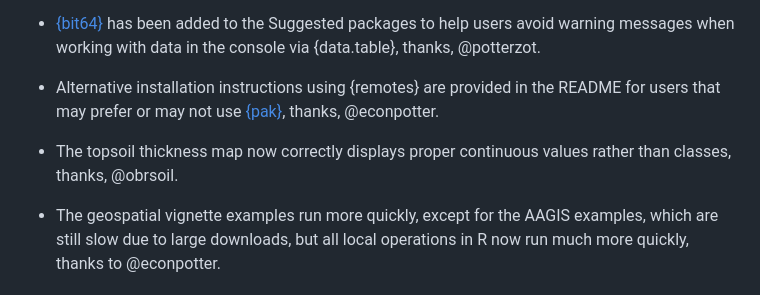
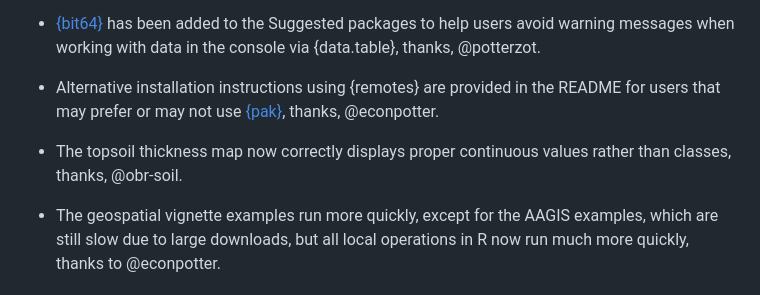
Before and after one commit to adamhsparks/read.abares, a Markdown page: NEWS.md, the part around the change. GitHub-like rendering.

Commit message:
Fix typo in contributor's name in NEWS.md

```diff
--- a/NEWS.md
+++ b/NEWS.md
@@ -59,7 +59,7 @@
 
 - Alternative installation instructions using {remotes} are provided in the README for users that may prefer or may not use [{pak}](https://cran.r-project.org/package=pak), thanks, @econpotter.
 
-- The topsoil thickness map now correctly displays proper continuous values rather than classes, thanks, @obrsoil.
+- The topsoil thickness map now correctly displays proper continuous values rather than classes, thanks, @obr-soil.
 
 - The geospatial vignette examples run more quickly, except for the AAGIS examples, which are still slow due to large downloads, but all local operations in R now run much more quickly, thanks to @econpotter.
 
```
